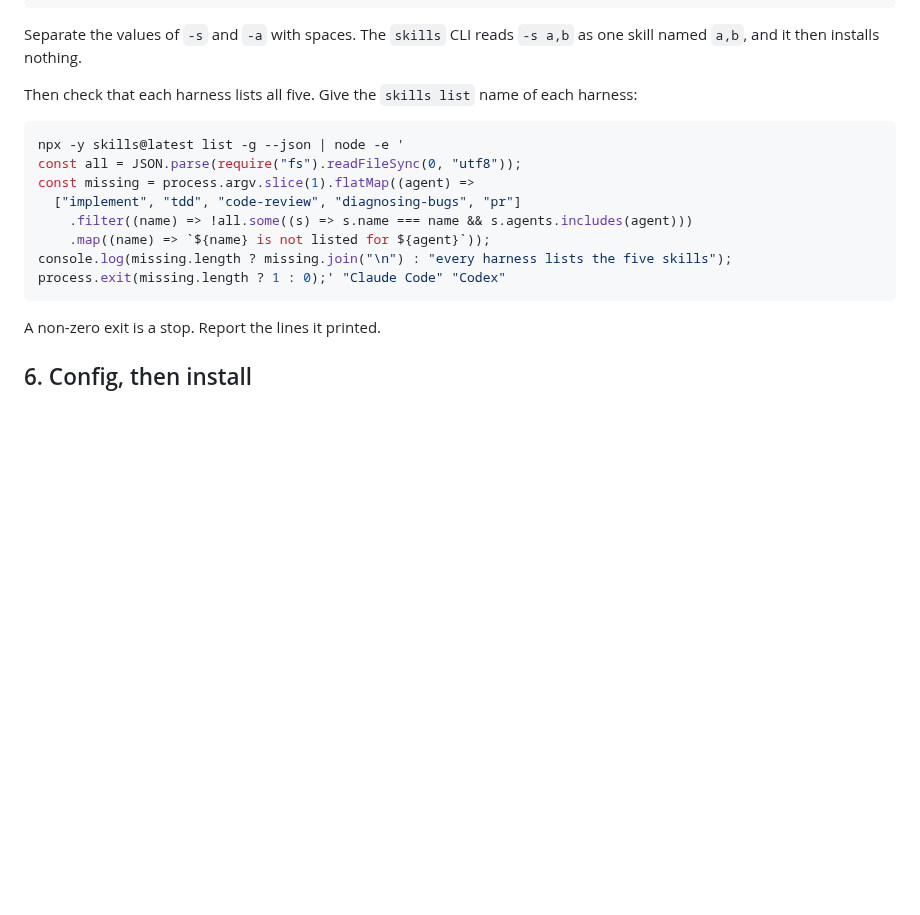
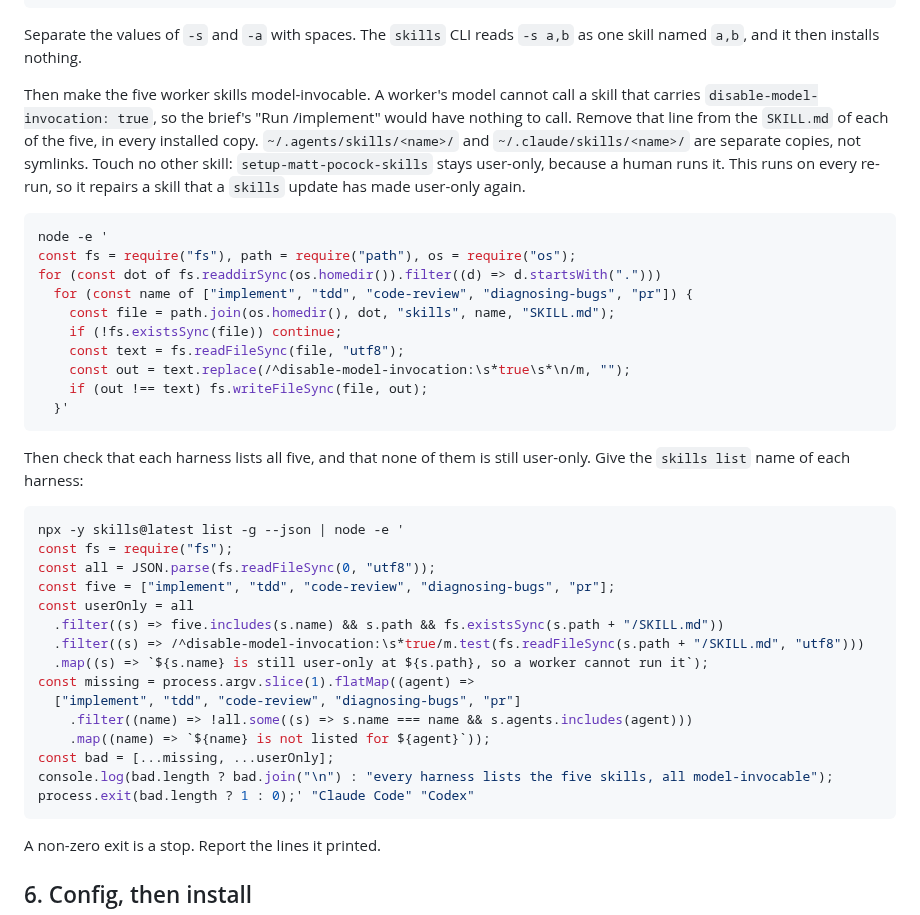
Before and after one commit to wagnersza/orchestrator-skills, a Markdown page: orchestrator-setup/SKILL.md, the part around the change. Rendered like a GitHub page; blank space fills up the shorter version.

Commit message:
fix(setup): make the five worker skills model-invocable (#387)
A worker's model cannot call a skill with disable-model-invocation: true, so /implement had nothing to call. Step 5 strips the flag from the five and its check fails if any still has it. Bump to 2.0.2.

Co-authored-by: Claude Sonnet 5.5 <noreply@anthropic.com>

````diff
--- a/orchestrator-setup/SKILL.md
+++ b/orchestrator-setup/SKILL.md
@@ -110,17 +110,45 @@ npx -y skills@latest add mattpocock/skills -s implement tdd code-review diagnosi
 Separate the values of `-s` and `-a` with spaces. The `skills` CLI reads `-s a,b` as one
 skill named `a,b`, and it then installs nothing.
 
-Then check that each harness lists all five. Give the `skills list` name of each harness:
+Then make the five worker skills model-invocable. A worker's model cannot call a skill
+that carries `disable-model-invocation: true`, so the brief's "Run /implement" would have
+nothing to call. Remove that line from the `SKILL.md` of each of the five, in every
+installed copy. `~/.agents/skills/<name>/` and `~/.claude/skills/<name>/` are separate
+copies, not symlinks. Touch no other skill: `setup-matt-pocock-skills` stays user-only,
+because a human runs it. This runs on every re-run, so it repairs a skill that a `skills`
+update has made user-only again.
+
+```sh
+node -e '
+const fs = require("fs"), path = require("path"), os = require("os");
+for (const dot of fs.readdirSync(os.homedir()).filter((d) => d.startsWith(".")))
+  for (const name of ["implement", "tdd", "code-review", "diagnosing-bugs", "pr"]) {
+    const file = path.join(os.homedir(), dot, "skills", name, "SKILL.md");
+    if (!fs.existsSync(file)) continue;
+    const text = fs.readFileSync(file, "utf8");
+    const out = text.replace(/^disable-model-invocation:\s*true\s*\n/m, "");
+    if (out !== text) fs.writeFileSync(file, out);
+  }'
+```
+
+Then check that each harness lists all five, and that none of them is still user-only. Give the `skills list` name of each harness:
 
 ```sh
 npx -y skills@latest list -g --json | node -e '
-const all = JSON.parse(require("fs").readFileSync(0, "utf8"));
+const fs = require("fs");
+const all = JSON.parse(fs.readFileSync(0, "utf8"));
+const five = ["implement", "tdd", "code-review", "diagnosing-bugs", "pr"];
+const userOnly = all
+  .filter((s) => five.includes(s.name) && s.path && fs.existsSync(s.path + "/SKILL.md"))
+  .filter((s) => /^disable-model-invocation:\s*true/m.test(fs.readFileSync(s.path + "/SKILL.md", "utf8")))
+  .map((s) => `${s.name} is still user-only at ${s.path}, so a worker cannot run it`);
 const missing = process.argv.slice(1).flatMap((agent) =>
   ["implement", "tdd", "code-review", "diagnosing-bugs", "pr"]
     .filter((name) => !all.some((s) => s.name === name && s.agents.includes(agent)))
     .map((name) => `${name} is not listed for ${agent}`));
-console.log(missing.length ? missing.join("\n") : "every harness lists the five skills");
-process.exit(missing.length ? 1 : 0);' "Claude Code" "Codex"
+const bad = [...missing, ...userOnly];
+console.log(bad.length ? bad.join("\n") : "every harness lists the five skills, all model-invocable");
+process.exit(bad.length ? 1 : 0);' "Claude Code" "Codex"
 ```
 
 A non-zero exit is a stop. Report the lines it printed.
````
